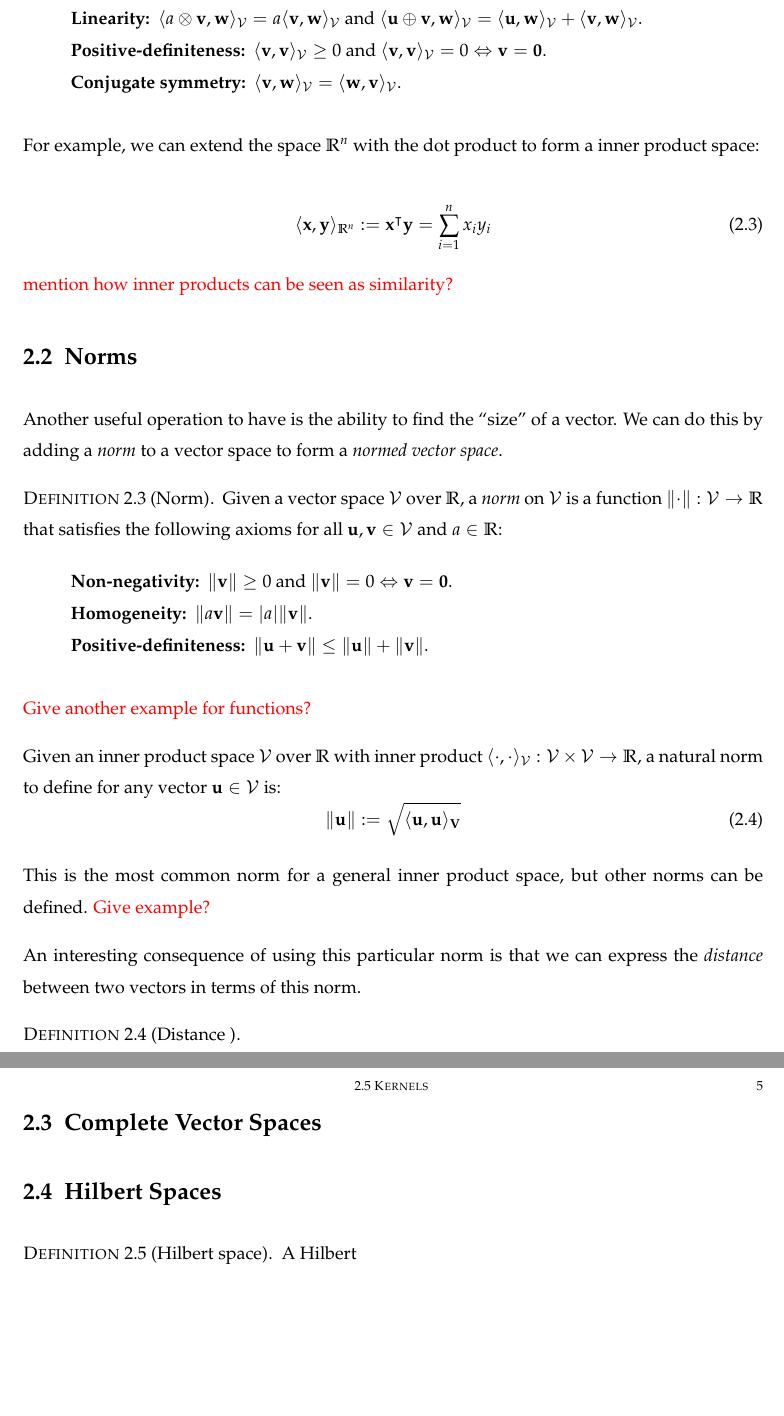
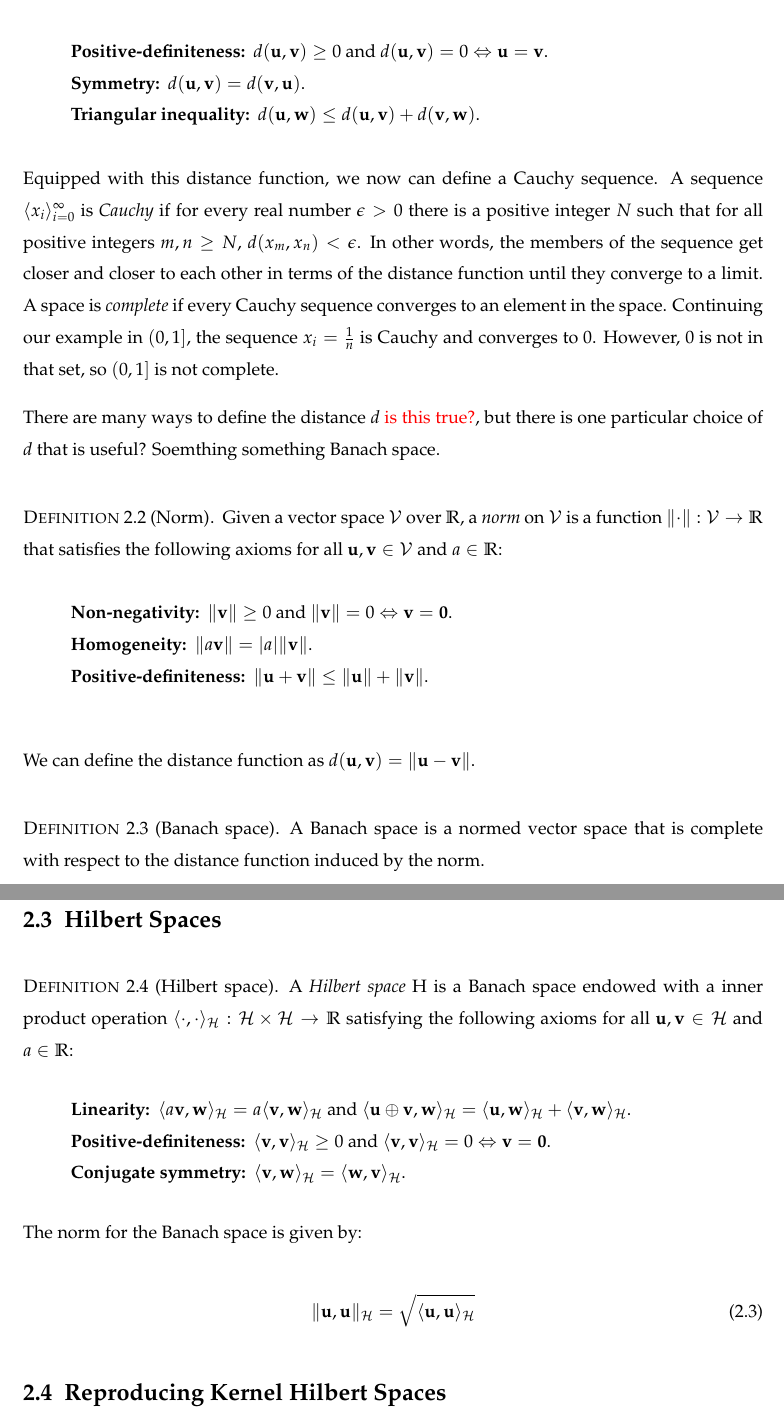
Before and after one commit to darrnshn/thesis, a LaTeX thesis (thesis.tex, which reads background/background.tex): two parts of pages 11 and 12 of 22 before the commit and two parts of pages 11 and 12 of 23 after it, joined at a grey line, cut at the place of the change, the shorter picture padded with empty space. Compiled offline with pdfLaTeX.

Commit message:
Update background

```diff
--- a/background/background.tex
+++ b/background/background.tex
@@ -52,20 +45,13 @@ An \defn{inner product space} is a vector space $\mathcal{V}$ over $\mathbb{F}$
 \begin{description}
-  \item[Linearity] $\innerProd{a \otimes \mathbf{v}, \mathbf{w}}_\mathcal{V} = a \innerProd{\mathbf{v}, \mathbf{w}}_\mathcal{V}$ and $\innerProd{\mathbf{u} \oplus \mathbf{v}, \mathbf{w}}_\mathcal{V} = \innerProd{\mathbf{u}, \mathbf{w}}_\mathcal{V} + \innerProd{\mathbf{v}, \mathbf{w}}_\mathcal{V}$.
-  \item[Positive-definiteness] $\innerProd{\mathbf{v}, \mathbf{v}}_\mathcal{V} \geq 0$ and $\innerProd{\mathbf{v}, \mathbf{v}}_\mathcal{V} = 0 \Leftrightarrow \mathbf{v} = \mathbf{0}$.
-  \item[Conjugate symmetry] $\innerProd{\mathbf{v}, \mathbf{w}}_\mathcal{V} = \innerProd{\mathbf{w}, \mathbf{v}}_\mathcal{V}$.
+  \item[Positive-definiteness] $d(\mathbf{u}, \mathbf{v}) \geq 0$ and $d(\mathbf{u}, \mathbf{v}) = 0 \Leftrightarrow \mathbf{u} = \mathbf{v}$.
+  \item[Symmetry] $d(\mathbf{u}, \mathbf{v}) = d(\mathbf{v}, \mathbf{u})$.
+  \item[Triangular inequality] $d(\mathbf{u}, \mathbf{w}) \leq d(\mathbf{u}, \mathbf{v}) + d(\mathbf{v}, \mathbf{w})$.
 \end{description}
-\end{definition}
 
-For example, we can extend the space $\mathbb{R}^n$ with the dot product to form a inner product space:
+Equipped with this distance function, we now can define a Cauchy sequence. A sequence $\langle x_i \rangle_{i=0}^\infty$ is \defn{Cauchy} if for every real number $\epsilon > 0$ there is a positive integer $N$ such that for all positive integers $m, n \geq N$, $d(x_m, x_n) < \epsilon$. In other words, the members of the sequence get closer and closer to each other in terms of the distance function until they converge to a limit. A space is \defn{complete} if every Cauchy sequence converges to an element in the space. Continuing our example in $(0, 1]$, the sequence $x_i = \frac{1}{n}$ is Cauchy and converges to $0$. However, $0$ is not in that set, so $(0, 1]$ is not complete.
 
-\begin{equation}
-  \innerProd{\mathbf{x}, \mathbf{y}}_{\mathbb{R}^n} \defeq \mathbf{x}^\intercal \mathbf{y} = \sum_{i=1}^n x_i y_i
-\end{equation}
+There are many ways to define the distance $d$ \todo{is this true?}, but there is one particular choice of $d$ that is useful? Soemthing something Banach space.
 
-\todo{mention how inner products can be seen as similarity?}
-
-\section{Norms}
-Another useful operation to have is the ability to find the ``size'' of a vector. We can do this by adding a \defn{norm} to a vector space to form a \defn{normed vector space}.
 \begin{definition}[Norm]
 Given a vector space $\mathcal{V}$ over $\mathbb{R}$, a \defn{norm} on $\mathcal{V}$ is a function $\normLL{\cdot} : \mathcal{V} \to \mathbb{R}$ that satisfies the following axioms for all $\mathbf{u}, \mathbf{v} \in \mathcal{V}$ and $a \in \mathbb{R}$:
 \begin{description}
@@ -75,28 +61,33 @@ Given a vector space $\mathcal{V}$ over $\mathbb{R}$, a \defn{norm} on $\mathcal
 \end{description}
 \end{definition}
 
-\todo{Give another example for functions?}
+We can define the distance function as $d(\mathbf{u}, \mathbf{v}) = \normLL{\mathbf{u} - \mathbf{v}}$.
 
-Given an inner product space $\mathcal{V}$ over $\mathbb{R}$ with inner product $\innerProd{\cdot, \cdot}_\mathcal{V} : \mathcal{V} \times \mathcal{V} \to \mathbb{R}$, a natural norm to define for any vector $\mathbf{u} \in \mathcal{V}$ is:
-\begin{equation}
-	\normLL{\mathbf{u}} \defeq \sqrt{\innerProd{\mathbf{u}, \mathbf{u}}_\mathbf{V}}
-\end{equation}
-
-This is the most common norm for a general inner product space, but other norms can be defined. \todo{Give example?}
-
-An interesting consequence of using this particular norm is that we can express the \defn{distance} between two vectors in terms of this norm.
-
-\begin{definition}[Distance ]
+\begin{definition}[Banach space]
+A Banach space is a normed vector space that is complete with respect to the distance function induced by the norm.
 \end{definition}
-
-\section{Complete Vector Spaces}
 
 \section{Hilbert Spaces}
 
 \begin{definition}[Hilbert space]
-A Hilbert
+A \defn{Hilbert space} \mathcal{H} is a Banach space endowed with a inner product operation $\innerProd{\cdot, \cdot}_\mathcal{H} : \mathcal{H} \times \mathcal{H} \to \mathbb{R}$ satisfying the following axioms for all $\mathbf{u}, \mathbf{v} \in \mathcal{H}$ and $a \in \mathbb{R}$:
+\begin{description}
+  \item[Linearity] $\innerProd{a \mathbf{v}, \mathbf{w}}_\mathcal{H} = a \innerProd{\mathbf{v}, \mathbf{w}}_\mathcal{H}$ and $\innerProd{\mathbf{u} \oplus \mathbf{v}, \mathbf{w}}_\mathcal{H} = \innerProd{\mathbf{u}, \mathbf{w}}_\mathcal{H} + \innerProd{\mathbf{v}, \mathbf{w}}_\mathcal{H}$.
+  \item[Positive-definiteness] $\innerProd{\mathbf{v}, \mathbf{v}}_\mathcal{H} \geq 0$ and $\innerProd{\mathbf{v}, \mathbf{v}}_\mathcal{H} = 0 \Leftrightarrow \mathbf{v} = \mathbf{0}$.
+  \item[Conjugate symmetry] $\innerProd{\mathbf{v}, \mathbf{w}}_\mathcal{H} = \innerProd{\mathbf{w}, \mathbf{v}}_\mathcal{H}$.
+\end{description}
+
+The norm for the Banach space is given by:
+
+\begin{equation}
+  \normLL{\mathbf{u}, \mathbf{u}}_\mathcal{H} = \sqrt{\innerProd{\mathbf{u}, \mathbf{u}}_\mathcal{H}}
+\end{equation}
+
 \end{definition}
 
+\section{Reproducing Kernel Hilbert Spaces}
+- bounded functional
+- derive kernel trick
 
 \section{Kernels}
 
```
Also changed, not shown: background/background.tex (48 more changed lines).
